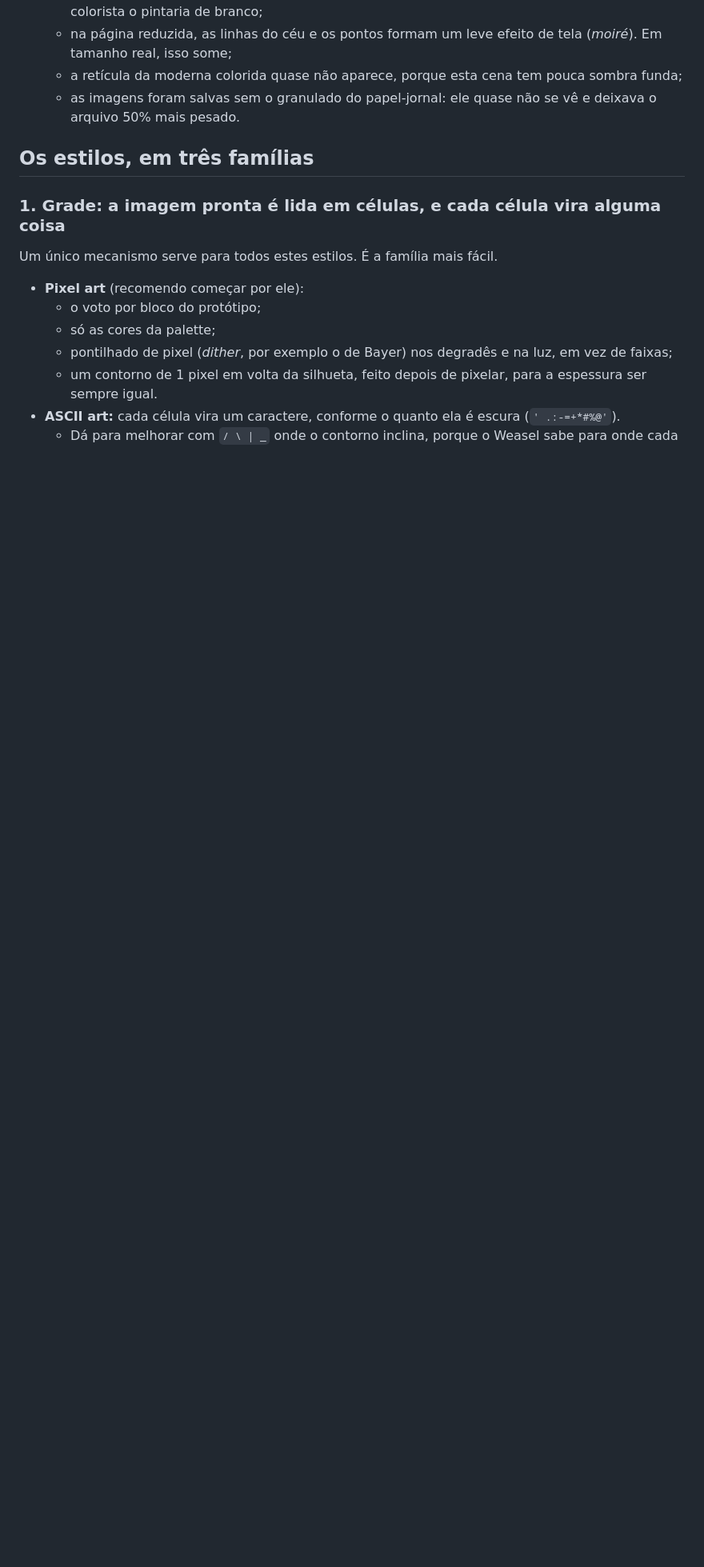
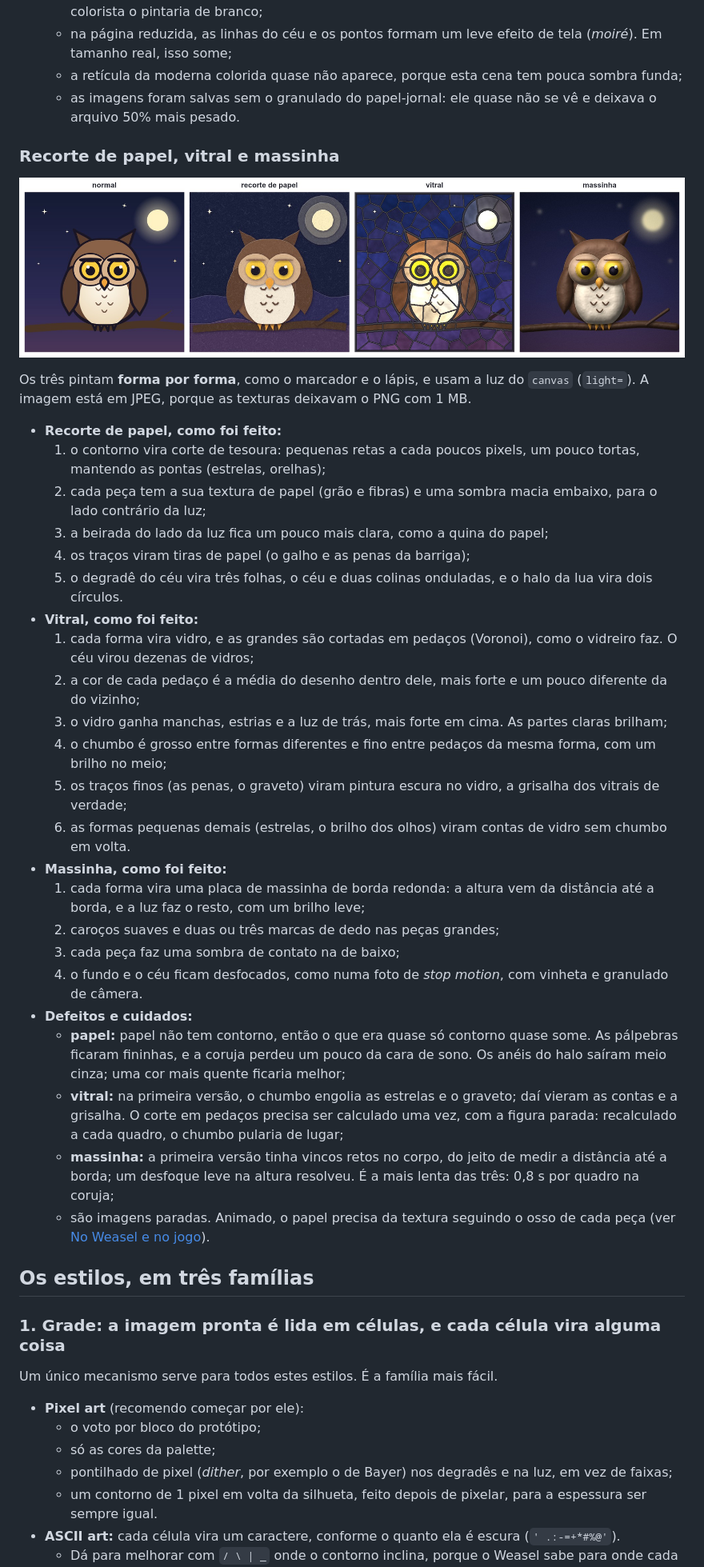
Before and after one commit to brlebtag/Weasel, a Markdown page: docs/planos/estilos.md, the part around one of its changes. Shown at 80% size. Rendered like a GitHub page; pictures changed too: docs/planos/img/estilos_recorte_vitral_massinha.jpg (added); blank space fills up the shorter version.

```diff
--- a/docs/planos/estilos.md
+++ b/docs/planos/estilos.md
@@ -130,6 +131,36 @@ As quatro partem da cena da noite (`noite.weasel`) desenhada três vezes: com lu
   - a retícula da moderna colorida quase não aparece, porque esta cena tem pouca sombra funda;
   - as imagens foram salvas sem o granulado do papel-jornal: ele quase não se vê e deixava o arquivo 50% mais pesado.
 
+### Recorte de papel, vitral e massinha
+
+![A coruja normal, de recorte de papel (peças com textura de papel, sombra embaixo e o céu em três folhas), de vitral (pedaços de vidro com chumbo, a lua brilhando) e de massinha (peças com volume e marcas de dedo, o céu desfocado atrás)](img/estilos_recorte_vitral_massinha.jpg)
+
+Os três pintam **forma por forma**, como o marcador e o lápis, e usam a luz do `canvas` (`light=`). A imagem está em JPEG, porque as texturas deixavam o PNG com 1 MB.
+
+- **Recorte de papel, como foi feito:**
+  1. o contorno vira corte de tesoura: pequenas retas a cada poucos pixels, um pouco tortas, mantendo as pontas (estrelas, orelhas);
+  2. cada peça tem a sua textura de papel (grão e fibras) e uma sombra macia embaixo, para o lado contrário da luz;
+  3. a beirada do lado da luz fica um pouco mais clara, como a quina do papel;
+  4. os traços viram tiras de papel (o galho e as penas da barriga);
+  5. o degradê do céu vira três folhas, o céu e duas colinas onduladas, e o halo da lua vira dois círculos.
+- **Vitral, como foi feito:**
+  1. cada forma vira vidro, e as grandes são cortadas em pedaços (Voronoi), como o vidreiro faz. O céu virou dezenas de vidros;
+  2. a cor de cada pedaço é a média do desenho dentro dele, mais forte e um pouco diferente da do vizinho;
+  3. o vidro ganha manchas, estrias e a luz de trás, mais forte em cima. As partes claras brilham;
+  4. o chumbo é grosso entre formas diferentes e fino entre pedaços da mesma forma, com um brilho no meio;
+  5. os traços finos (as penas, o graveto) viram pintura escura no vidro, a grisalha dos vitrais de verdade;
+  6. as formas pequenas demais (estrelas, o brilho dos olhos) viram contas de vidro sem chumbo em volta.
+- **Massinha, como foi feito:**
+  1. cada forma vira uma placa de massinha de borda redonda: a altura vem da distância até a borda, e a luz faz o resto, com um brilho leve;
+  2. caroços suaves e duas ou três marcas de dedo nas peças grandes;
+  3. cada peça faz uma sombra de contato na de baixo;
+  4. o fundo e o céu ficam desfocados, como numa foto de *stop motion*, com vinheta e granulado de câmera.
+- **Defeitos e cuidados:**
+  - **papel:** papel não tem contorno, então o que era quase só contorno quase some. As pálpebras ficaram fininhas, e a coruja perdeu um pouco da cara de sono. Os anéis do halo saíram meio cinza; uma cor mais quente ficaria melhor;
+  - **vitral:** na primeira versão, o chumbo engolia as estrelas e o graveto; daí vieram as contas e a grisalha. O corte em pedaços precisa ser calculado uma vez, com a figura parada: recalculado a cada quadro, o chumbo pularia de lugar;
+  - **massinha:** a primeira versão tinha vincos retos no corpo, do jeito de medir a distância até a borda; um desfoque leve na altura resolveu. É a mais lenta das três: 0,8 s por quadro na coruja;
+  - são imagens paradas. Animado, o papel precisa da textura seguindo o osso de cada peça (ver [No Weasel e no jogo](#no-weasel-e-no-jogo)).
+
 ## Os estilos, em três famílias
 
 ### 1. Grade: a imagem pronta é lida em células, e cada célula vira alguma coisa
```
Also changed, not shown: other parts of docs/planos/estilos.md (+13 -4 lines), docs/planos/README.md (+1 -1 lines).
